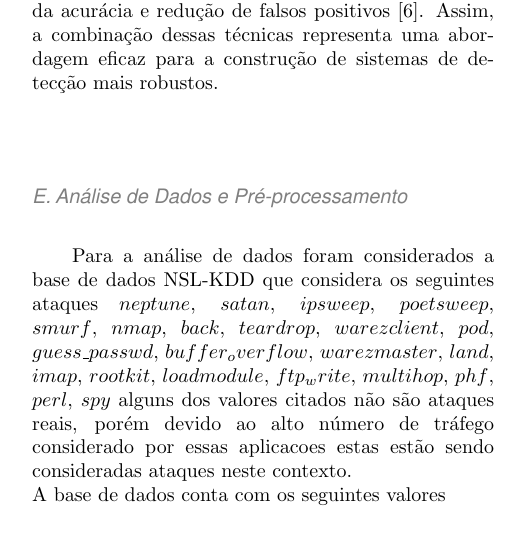
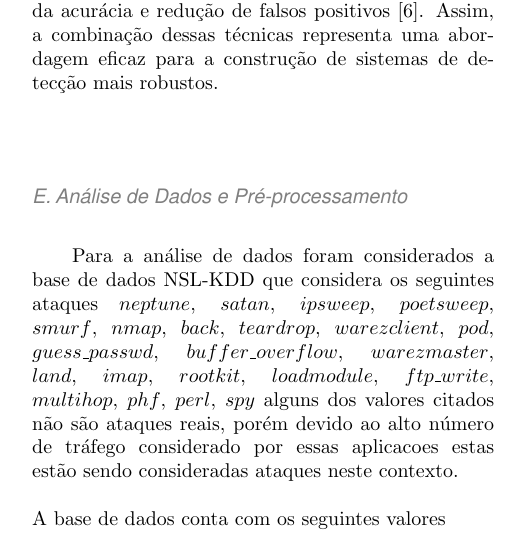
Before and after one commit to Marcela1204/TCC, a LaTeX document (documentacao/final/main.tex): part of one column of page 3 of 5, cut so that both start at the same text. Compiled offline with pdfLaTeX.

Commit message:
alterações recentes do tex

```diff
--- a/documentacao/final/main.tex
+++ b/documentacao/final/main.tex
@@ -358,8 +358,9 @@ acurácia e redução de falsos positivos \cite{felix2014analysis}. Assim, a com
 representa uma abordagem eficaz para a construção de sistemas de detecção mais robustos.
 
 \subsection{Análise de Dados e Pré-processamento}
-Para a análise de dados foram considerados a base de dados NSL-KDD que considera os seguintes ataques $neptune$, $satan$, $ipsweep$, $poetsweep$, $smurf$, $nmap$, $back$, $teardrop$, $warezclient$, $pod$, $guess\_passwd$, $buffer_overflow$, $warezmaster$, $land$, $imap$, $rootkit$, $loadmodule$, $ftp_write$, $multihop$, $phf$, $perl$, $spy$ alguns dos valores citados não são ataques reais, porém devido ao alto número de tráfego considerado por essas aplicacoes estas estão sendo consideradas ataques neste contexto. \\
-A base de dados conta com os seguintes valores \\
+Para a análise de dados foram considerados a base de dados NSL-KDD que considera os seguintes ataques $neptune$, $satan$, $ipsweep$, $poetsweep$, $smurf$, $nmap$, $back$, $teardrop$, $warezclient$, $pod$, $guess\_passwd$, $buffer\_overflow$, $warezmaster$, $land$, $imap$, $rootkit$, $loadmodule$, $ftp\_write$, $multihop$, $phf$, $perl$, $spy$ alguns dos valores citados não são ataques reais, porém devido ao alto número de tráfego considerado por essas aplicacoes estas estão sendo consideradas ataques neste contexto. \\
+\linebreak
+A base de dados conta com os seguintes valores
 \begin{center}
 \begin{tabular}{|c c|}
 	\hline
```
Also changed, not shown: documentacao/final/main.tex (8 more changed lines).
